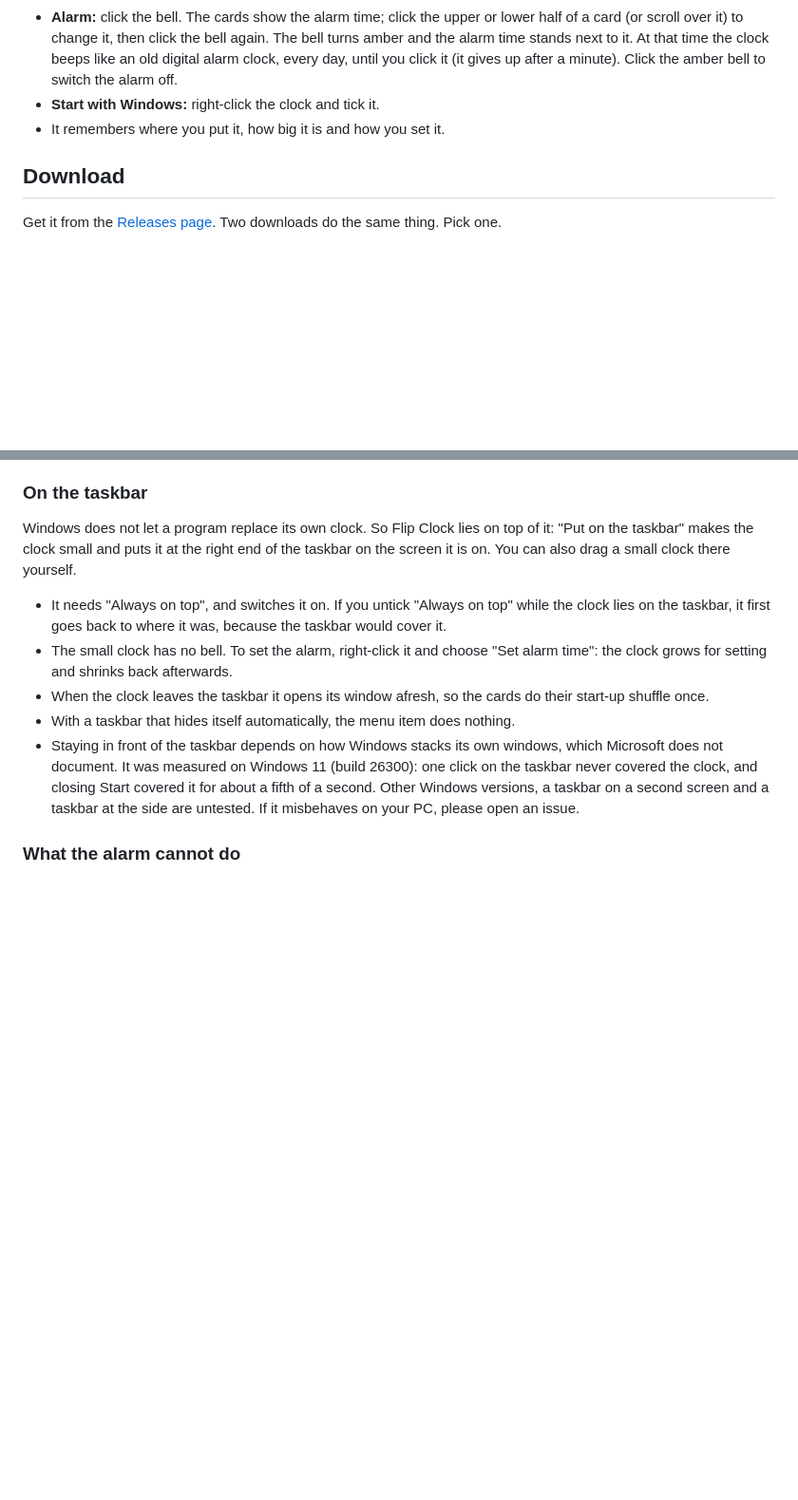
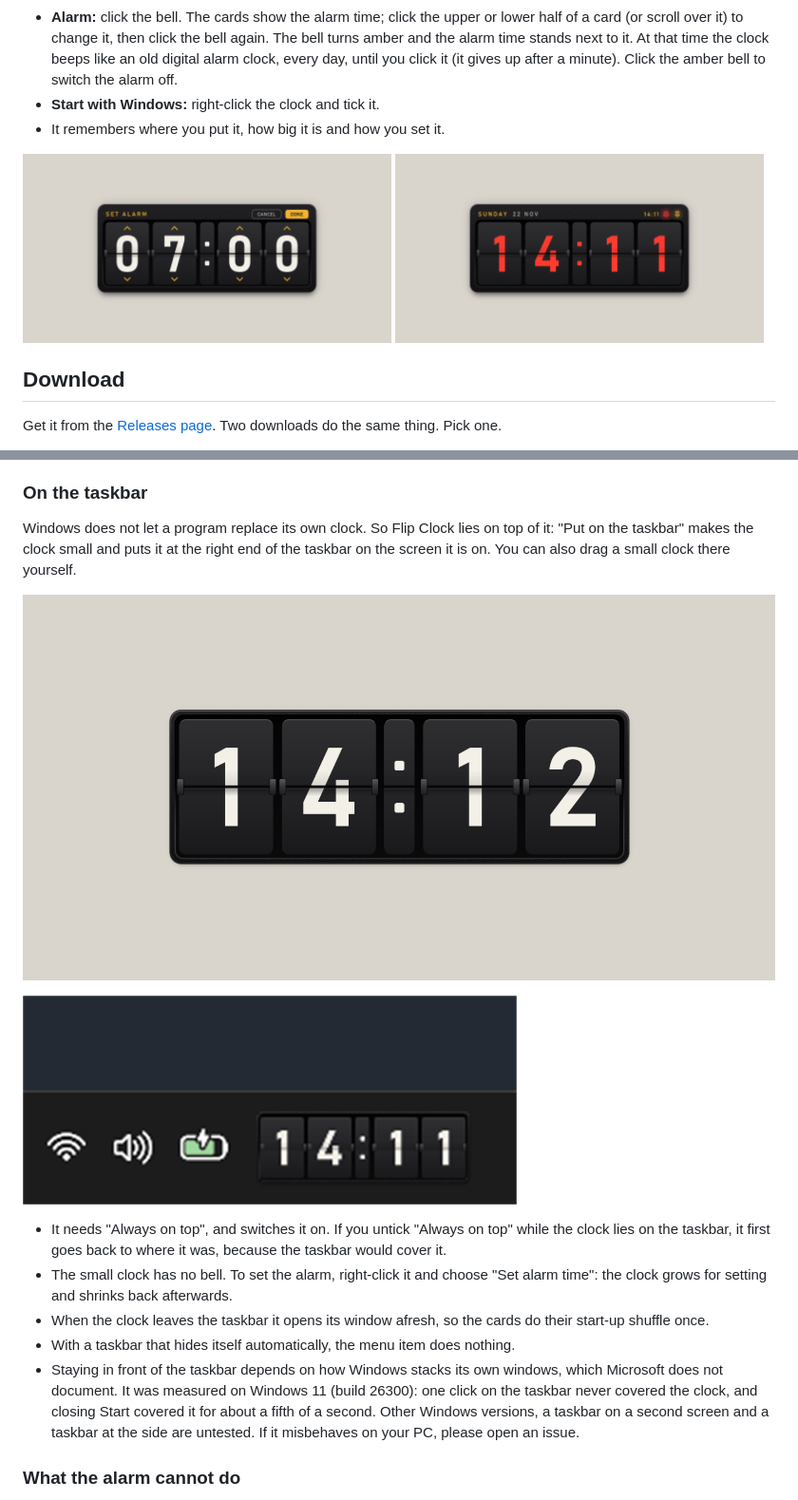
Before and after one commit to harrycat1494/flip-clock, a Markdown page: README.md, 2 parts joined by grey strips. Shown at 95% size. Drawn GitHub-style; pictures changed too: post/05-alarm-set.png (added), post/06-alarm-ringing.png (added), post/07-compact.png (added); blank space fills up the shorter version.

Commit message:
Add pictures of the alarm and the taskbar clock to the README
Four real screenshots: setting the alarm, the alarm ringing, the
compact form, and the clock lying on the Windows taskbar.

Co-Authored-By: Claude Fable 5.2 <noreply@anthropic.com>

```diff
--- a/README.md
+++ b/README.md
@@ -18,6 +18,11 @@ A small split-flap clock for the Windows desktop, in the style of the old airpor
 - **Alarm:** click the bell. The cards show the alarm time; click the upper or lower half of a card (or scroll over it) to change it, then click the bell again. The bell turns amber and the alarm time stands next to it. At that time the clock beeps like an old digital alarm clock, every day, until you click it (it gives up after a minute). Click the amber bell to switch the alarm off.
 - **Start with Windows:** right-click the clock and tick it.
 - It remembers where you put it, how big it is and how you set it.
+
+<p>
+  <img src="post/05-alarm-set.png" alt="Setting the alarm: the cards show the alarm time, with arrows, Cancel and Done" width="49%">
+  <img src="post/06-alarm-ringing.png" alt="The alarm ringing: digits and bell flash red" width="49%">
+</p>
 
 ## Download
 
@@ -53,6 +58,10 @@ What the program does on your PC, in full:
 ### On the taskbar
 
 Windows does not let a program replace its own clock. So Flip Clock lies on top of it: "Put on the taskbar" makes the clock small and puts it at the right end of the taskbar on the screen it is on. You can also drag a small clock there yourself.
+
+![The small form of the clock: only the cards](post/07-compact.png)
+
+![Flip Clock lying on the Windows taskbar, next to the network, sound and battery icons](post/08-on-the-taskbar.png)
 
 - It needs "Always on top", and switches it on. If you untick "Always on top" while the clock lies on the taskbar, it first goes back to where it was, because the taskbar would cover it.
 - The small clock has no bell. To set the alarm, right-click it and choose "Set alarm time": the clock grows for setting and shrinks back afterwards.
```
